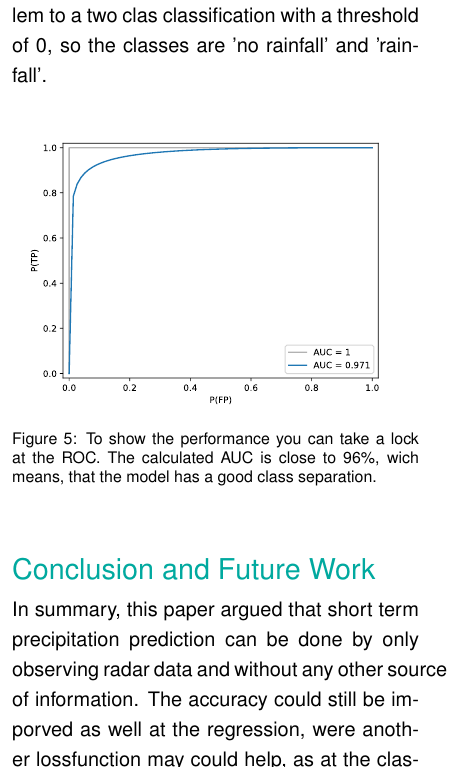
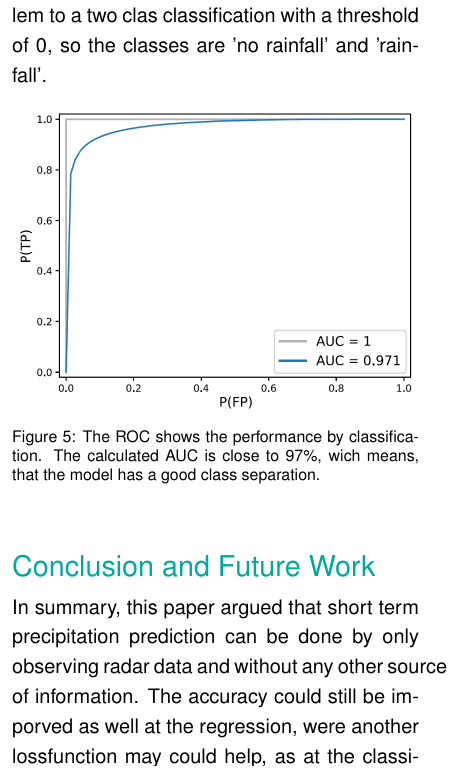
Before and after one commit to thgnaedi/DeepRain, a LaTeX document (Docs/paper/report.tex): part of one column of page 4 of 4, cut so that both start at the same text. Compiled offline with pdfLaTeX.

Commit message:
use scaled image

```diff
--- a/Docs/paper/report.tex
+++ b/Docs/paper/report.tex
@@ -107,12 +107,12 @@ Finally we changed the problem to a two clas classification with a threshold of
 
 \begin{figure}[ht]
 \centering
-\includegraphics[width=\linewidth]{../pics/ROC-curve}
-\caption{To show the performance you can take a lock at the ROC. The calculated AUC is close to 96\%, wich means, that the model has a good class separation.}
+\includegraphics[width=\linewidth]{../pics/roc-curve-RESIZED_TXT}
+\caption{The ROC shows the performance by classification. The calculated AUC is close to 97\%, wich means, that the model has a good class separation.}
 \end{figure}
 
 \section*{Conclusion and Future Work}
 In summary, this paper argued that short term precipitation prediction can be done by only observing radar data and without any other source of information.
-The accuracy could still be imporved as well at the regression, were another lossfunction may could help, as at the classification were the rainfall class is still undersampled and worse accurate than the 'no rain' class.
+The accuracy could still be imporved as well at the regression, were another lossfunction may could help, as at the classification were the 'rainfall' class is still undersampled and worse accurate than the 'no rain' class.
 
 \end{document}
```
